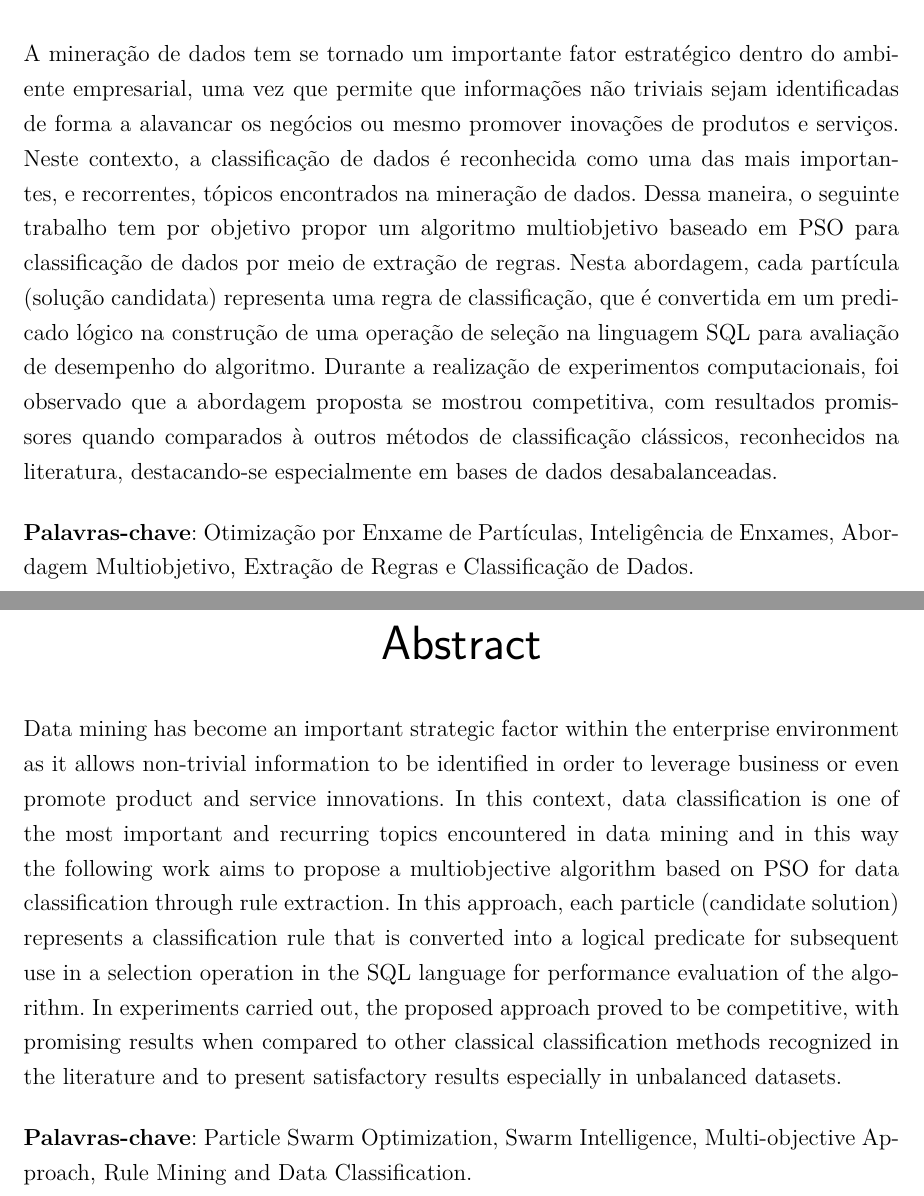
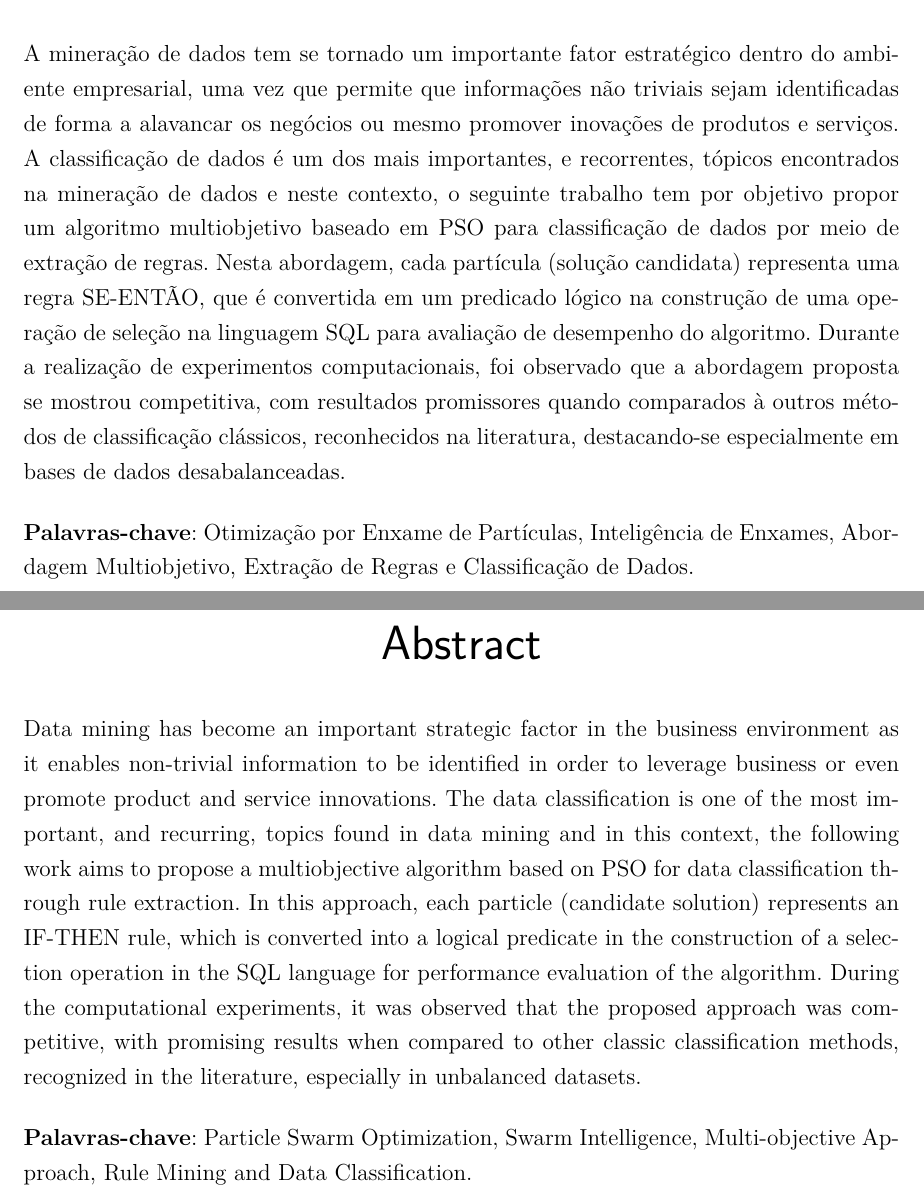
Before and after one commit to tsprates/dissertacao, a LaTeX thesis (Dissertacao.tex, which reads abstract.tex, resumo.tex): two parts of pages 4 and 5 of 66, joined at a grey line, cut so that both start at the same text. Compiled offline with pdfLaTeX.

Commit message:
fix resumo e abstract

```diff
--- a/abstract.tex
+++ b/abstract.tex
@@ -1,5 +1,5 @@
 \begin{resumo}[Abstract]
-Data mining has become an important strategic factor within the enterprise environment as it allows non-trivial information to be identified in order to leverage business or even promote product and service innovations. In this context, data classification is one of the most important and recurring topics encountered in data mining and in this way the following work aims to propose a multiobjective algorithm based on PSO for data classification through rule extraction. In this approach, each particle (candidate solution) represents a classification rule that is converted into a logical predicate for subsequent use in a selection operation in the SQL language for performance evaluation of the algorithm. In experiments carried out, the proposed approach proved to be competitive, with promising results when compared to other classical classification methods recognized in the literature and to present satisfactory results especially in unbalanced datasets.
+Data mining has become an important strategic factor in the business environment as it enables non-trivial information to be identified in order to leverage business or even promote product and service innovations. The data classification is one of the most important, and recurring, topics found in data mining and in this context, the following work aims to propose a multiobjective algorithm based on PSO for data classification through rule extraction. In this approach, each particle (candidate solution) represents an IF-THEN rule, which is converted into a logical predicate in the construction of a selection operation in the SQL language for performance evaluation of the algorithm. During the computational experiments, it was observed that the proposed approach was competitive, with promising results when compared to other classic classification methods, recognized in the literature, especially in unbalanced datasets.
 
 \vspace{1.5ex}
 
--- a/resumo.tex
+++ b/resumo.tex
@@ -1,5 +1,5 @@
 \begin{resumo}
-A mineração de dados tem se tornado um importante fator estratégico dentro do ambiente empresarial, uma vez que permite que informações não triviais sejam identificadas de forma a alavancar os negócios ou mesmo promover inovações de produtos e serviços. Neste contexto, a classificação de dados é reconhecida como uma das mais importantes, e recorrentes, tópicos encontrados na mineração de dados. Dessa maneira, o seguinte trabalho tem por objetivo propor um algoritmo multiobjetivo baseado em PSO para classificação de dados por meio de extração de regras. Nesta abordagem, cada partícula (solução candidata) representa uma regra de classificação, que é convertida em um predicado lógico na construção de uma operação de seleção na linguagem SQL para avaliação de desempenho do algoritmo. Durante a realização de experimentos computacionais, foi observado que a abordagem proposta se mostrou competitiva, com resultados promissores quando comparados à outros métodos de classificação clássicos, reconhecidos na literatura, destacando-se especialmente em bases de dados desabalanceadas.
+A mineração de dados tem se tornado um importante fator estratégico dentro do ambiente empresarial, uma vez que permite que informações não triviais sejam identificadas de forma a alavancar os negócios ou mesmo promover inovações de produtos e serviços. A classificação de dados é um dos mais importantes, e recorrentes, tópicos encontrados na mineração de dados e neste contexto, o seguinte trabalho tem por objetivo propor um algoritmo multiobjetivo baseado em PSO para classificação de dados por meio de extração de regras. Nesta abordagem, cada partícula (solução candidata) representa uma regra SE-ENTÃO, que é convertida em um predicado lógico na construção de uma operação de seleção na linguagem SQL para avaliação de desempenho do algoritmo. Durante a realização de experimentos computacionais, foi observado que a abordagem proposta se mostrou competitiva, com resultados promissores quando comparados à outros métodos de classificação clássicos, reconhecidos na literatura, destacando-se especialmente em bases de dados desabalanceadas.
 
 \vspace{1.5ex}
 
```
Also changed, not shown: Dissertacao.pdf, 2 other files.
